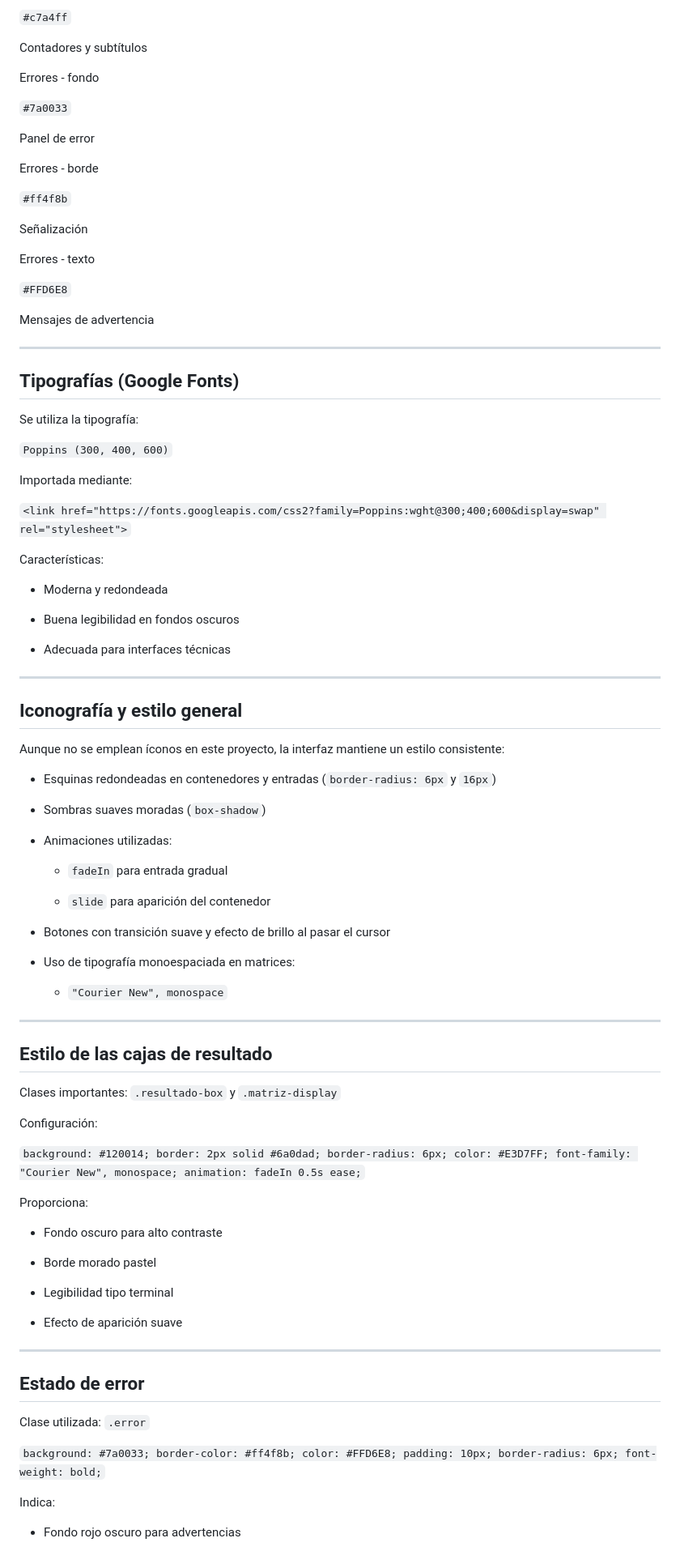
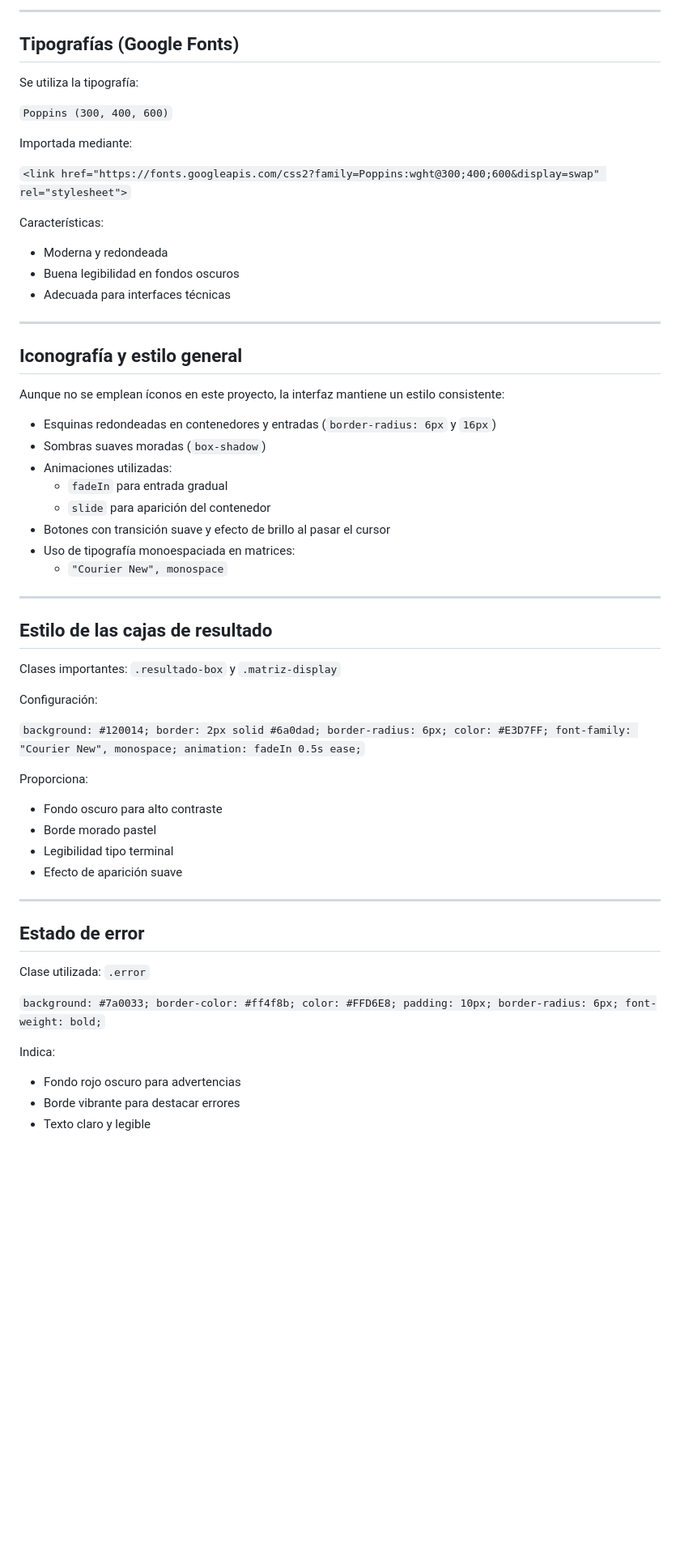
Before and after one commit to Angel-Lugo97/Proyecto_algebra, a Markdown page: README.md, the part around one of its changes. Shown at 81% size. Rendered like a GitHub page; blank space fills up the shorter version.

```diff
--- a/README.md
+++ b/README.md
@@ -287,26 +253,4 @@ Texto secundario
-`#c7a4ff`
-
-Contadores y subtítulos
-
-Errores - fondo
-
-`#7a0033`
-
-Panel de error
-
-Errores - borde
-
-`#ff4f8b`
-
-Señalización
-
-Errores - texto
-
-`#FFD6E8`
-
-Mensajes de advertencia
-
-----------
+---
 
 ## Tipografías (Google Fonts)
 
@@ -320,37 +264,26 @@ Importada mediante:
 
 Características:
 
--   Moderna y redondeada
+- Moderna y redondeada
+- Buena legibilidad en fondos oscuros
+- Adecuada para interfaces técnicas
 
--   Buena legibilidad en fondos oscuros
-
--   Adecuada para interfaces técnicas
-
-
-----------
+---
 
 ## Iconografía y estilo general
 
 Aunque no se emplean íconos en este proyecto, la interfaz mantiene un estilo consistente:
 
--   Esquinas redondeadas en contenedores y entradas (`border-radius: 6px` y `16px`)
+- Esquinas redondeadas en contenedores y entradas (`border-radius: 6px` y `16px`)
+- Sombras suaves moradas (`box-shadow`)
+- Animaciones utilizadas:
+    - `fadeIn` para entrada gradual
+    - `slide` para aparición del contenedor
+- Botones con transición suave y efecto de brillo al pasar el cursor
+- Uso de tipografía monoespaciada en matrices:
+    - `"Courier New", monospace`
 
--   Sombras suaves moradas (`box-shadow`)
-
--   Animaciones utilizadas:
-
-    -   `fadeIn` para entrada gradual
-
-    -   `slide` para aparición del contenedor
-
--   Botones con transición suave y efecto de brillo al pasar el cursor
-
--   Uso de tipografía monoespaciada en matrices:
-
-    -   `"Courier New", monospace`
-
-
-----------
+---
 
 ## Estilo de las cajas de resultado
 
@@ -362,16 +295,12 @@ Configuración:
 
 Proporciona:
 
--   Fondo oscuro para alto contraste
+- Fondo oscuro para alto contraste
+- Borde morado pastel
+- Legibilidad tipo terminal
+- Efecto de aparición suave
 
--   Borde morado pastel
-
--   Legibilidad tipo terminal
-
--   Efecto de aparición suave
-
-
-----------
+---
 
 ## Estado de error
 
@@ -381,5 +310,7 @@ Clase utilizada: `.error`
 
 Indica:
 
--   Fondo rojo oscuro para advertencias
+- Fondo rojo oscuro para advertencias
+- Borde vibrante para destacar errores
+- Texto claro y legible
 
```
Also changed, not shown: other parts of README.md (+53 -91 lines).
